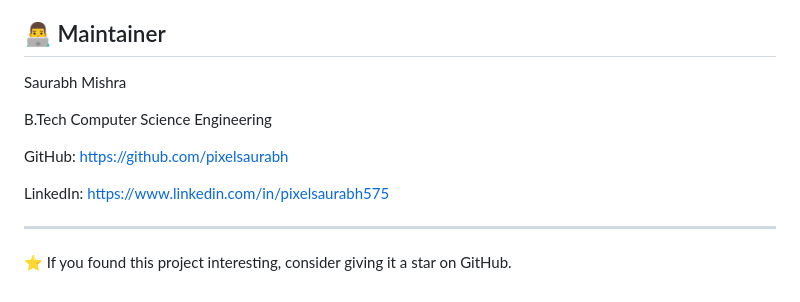
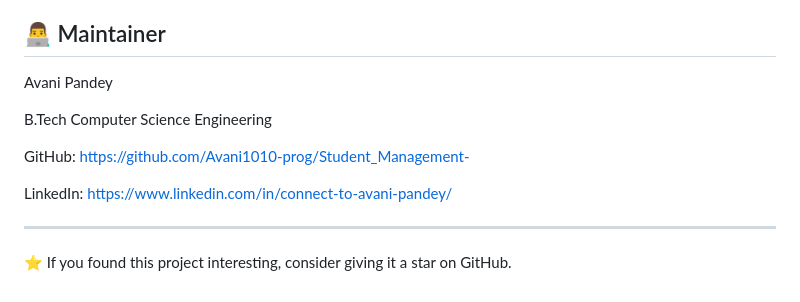
Before and after one commit to Avani1010-prog/Student_Management-, a Markdown page: README.md, the part around the change. Drawn GitHub-style.

```diff
--- a/README.md
+++ b/README.md
@@ -337,13 +337,13 @@ Upcoming:
 
 ## 👨‍💻 Maintainer
 
-Saurabh Mishra
+Avani Pandey
 
 B.Tech Computer Science Engineering
 
-GitHub: https://github.com/pixelsaurabh
+GitHub: https://github.com/Avani1010-prog/Student_Management-
 
-LinkedIn: https://www.linkedin.com/in/pixelsaurabh575
+LinkedIn: https://www.linkedin.com/in/connect-to-avani-pandey/
 
 ---
 
```
